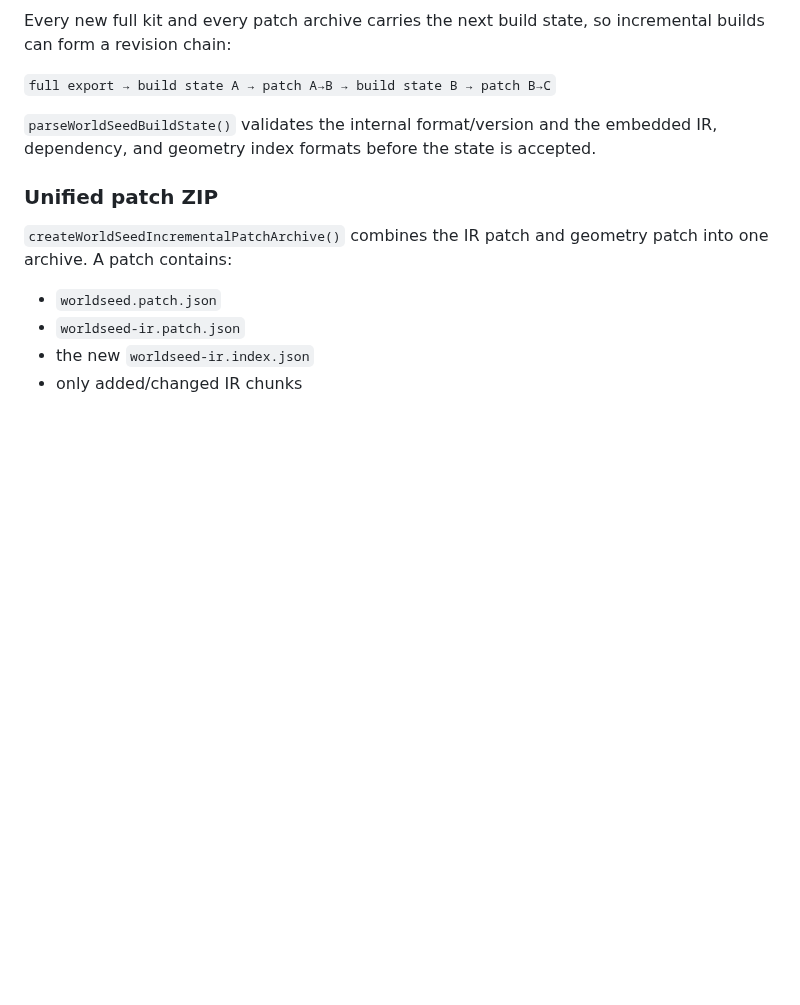
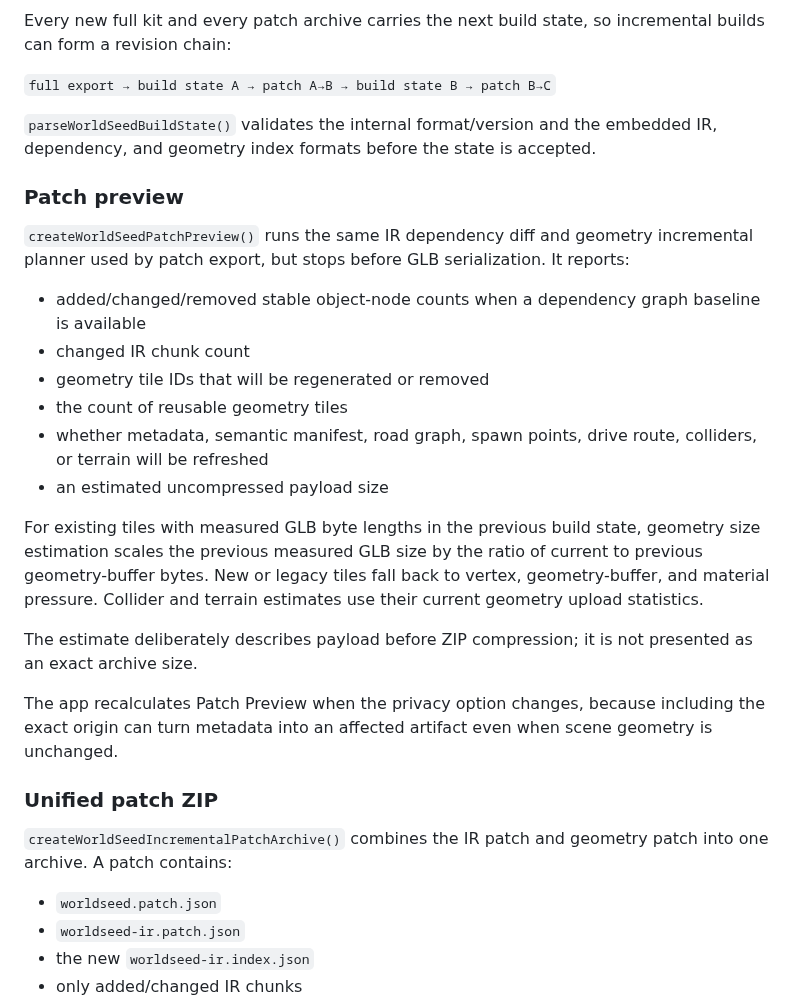
Before and after one commit to yz4git/next-gen, a Markdown page: docs/worldseed-ir.md, the part around the change. Rendered like a GitHub page; blank space fills up the shorter version.

Commit message:
Document patch preview planning

```diff
--- a/docs/worldseed-ir.md
+++ b/docs/worldseed-ir.md
@@ -337,6 +337,23 @@ Every new full kit and every patch archive carries the next build state, so incr
 
 `parseWorldSeedBuildState()` validates the internal format/version and the embedded IR, dependency, and geometry index formats before the state is accepted.
 
+### Patch preview
+
+`createWorldSeedPatchPreview()` runs the same IR dependency diff and geometry incremental planner used by patch export, but stops before GLB serialization. It reports:
+
+- added/changed/removed stable object-node counts when a dependency graph baseline is available
+- changed IR chunk count
+- geometry tile IDs that will be regenerated or removed
+- the count of reusable geometry tiles
+- whether metadata, semantic manifest, road graph, spawn points, drive route, colliders, or terrain will be refreshed
+- an estimated uncompressed payload size
+
+For existing tiles with measured GLB byte lengths in the previous build state, geometry size estimation scales the previous measured GLB size by the ratio of current to previous geometry-buffer bytes. New or legacy tiles fall back to vertex, geometry-buffer, and material pressure. Collider and terrain estimates use their current geometry upload statistics.
+
+The estimate deliberately describes payload before ZIP compression; it is not presented as an exact archive size.
+
+The app recalculates Patch Preview when the privacy option changes, because including the exact origin can turn metadata into an affected artifact even when scene geometry is unchanged.
+
 ### Unified patch ZIP
 
 `createWorldSeedIncrementalPatchArchive()` combines the IR patch and geometry patch into one archive. A patch contains:
```
